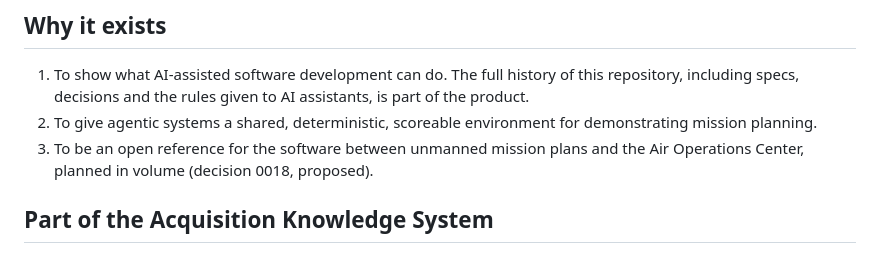
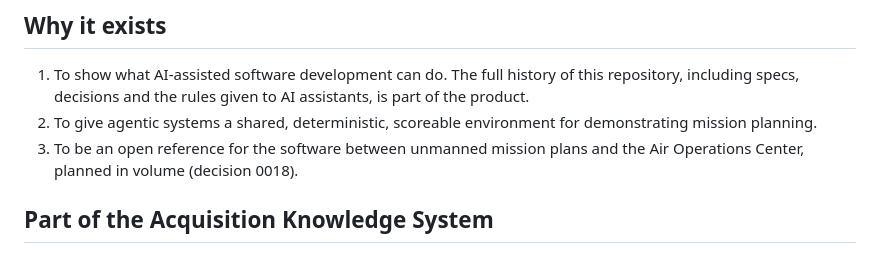
Before and after one commit to semanticarchitectures/turnpoint, a Markdown page: README.md, the part around the change. Drawn GitHub-style.

Commit message:
Decision 0018 accepted (Turnpoint #1 merged 2026-11-11)
Co-Authored-By: Claude Opus 5.5 <noreply@anthropic.com>
Claude-Session: https://claude.ai/code/session_01JYZF7pUJNQC8MRX44eMpnA

```diff
--- a/README.md
+++ b/README.md
@@ -17,7 +17,7 @@ produce standard artifacts through an API. Humans watch and verify on the map.
 2. To give agentic systems a shared, deterministic, scoreable environment for
    demonstrating mission planning.
 3. To be an open reference for the software between unmanned mission plans and the Air
-   Operations Center, planned in volume (decision 0018, proposed).
+   Operations Center, planned in volume (decision 0018).
 
 ## Part of the Acquisition Knowledge System
 
```
Also changed, not shown: docs/PLAN.md (+1 -1 lines), docs/decisions/0018-unmanned-aircraft-and-aoc-interface.md (+1 -1 lines).
